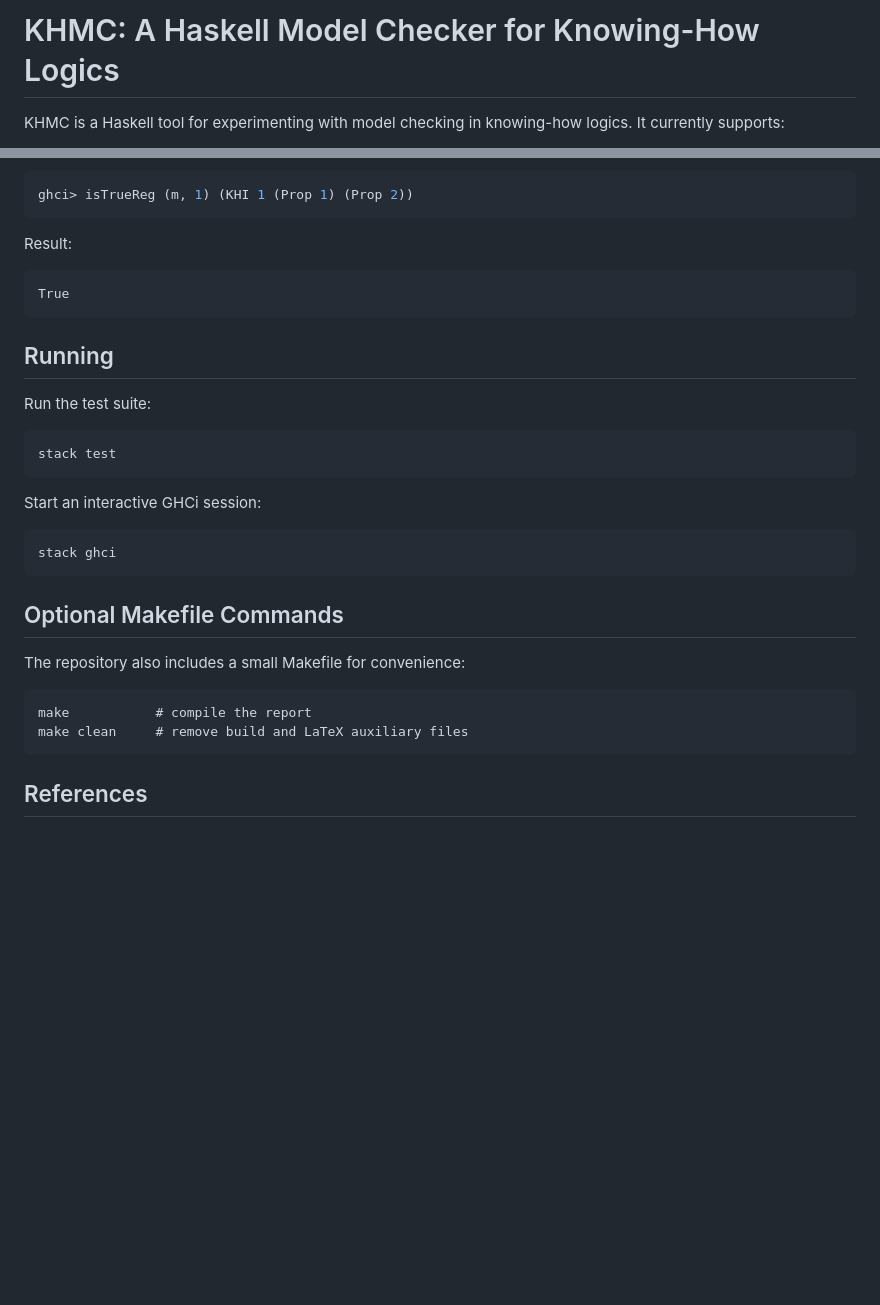
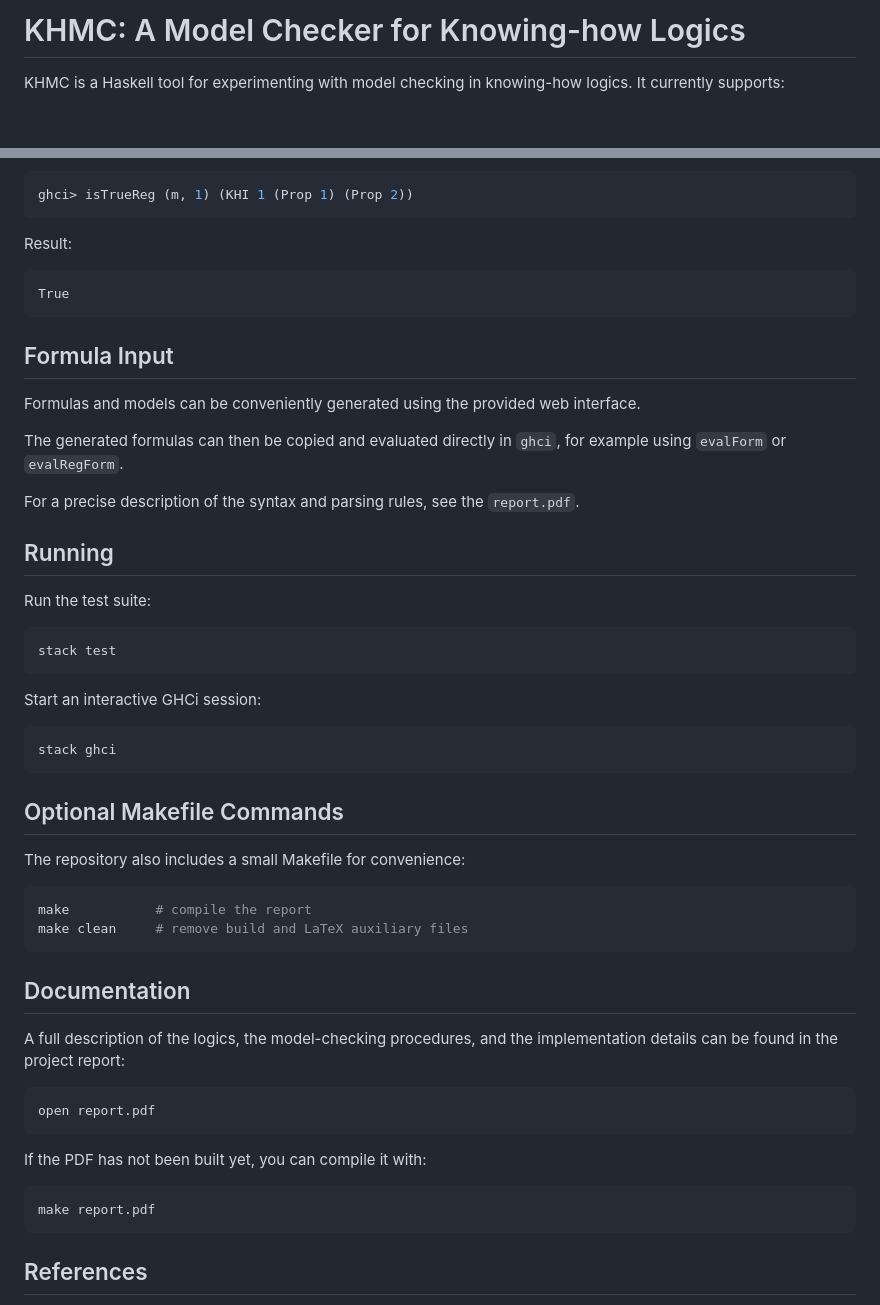
Before and after one commit to Knowing-How-Logics/haskell-knowing-how-logics, a Markdown page: README.md, 2 parts joined by grey strips. GitHub-like rendering; blank space fills up the shorter version.

````diff
--- a/README.md
+++ b/README.md
@@ -1,4 +1,4 @@
-# KHMC: A Haskell Model Checker for Knowing-How Logics
+# KHMC: A Model Checker for Knowing-how Logics
 
 KHMC is a Haskell tool for experimenting with model checking in knowing-how logics. It currently supports:
 
@@ -92,6 +92,14 @@ Result:
 ```
 True
 ```
+## Formula Input
+
+Formulas and models can be conveniently generated using the provided web interface.
+
+The generated formulas can then be copied and evaluated directly in `ghci`, for example using `evalForm` or `evalRegForm`.
+
+For a precise description of the syntax and parsing rules, see the `report.pdf`.
+
 ## Running
 
 Run the test suite:
@@ -101,15 +109,26 @@ stack test
 ```
 
 Start an interactive GHCi session:
-```
+```haskell
 stack ghci
 ```
 ## Optional Makefile Commands
 
 The repository also includes a small Makefile for convenience:
-```
+```bash
 make           # compile the report
 make clean     # remove build and LaTeX auxiliary files
+```
+## Documentation
+
+A full description of the logics, the model-checking procedures, and the implementation details can be found in the project report:
+
+```bash
+open report.pdf
+```
+If the PDF has not been built yet, you can compile it with:
+```bash
+make report.pdf
 ```
 
 ## References
````
